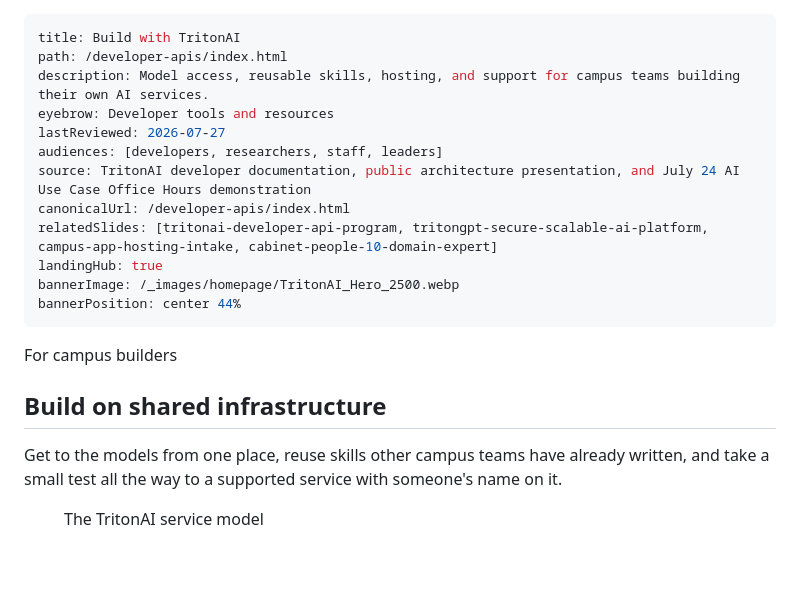
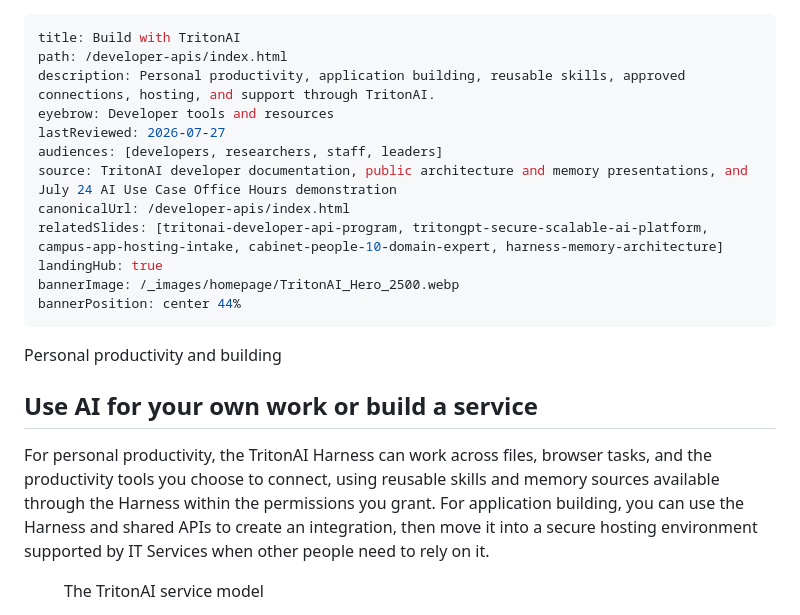
Before and after one commit to bpollak/tritonai-website, a Markdown page: content/pages/build-landing.md, the part around the change. Drawn GitHub-style; blank space fills up the shorter version.

Commit message:
Reframe Developer APIs introduction

```diff
--- a/content/pages/build-landing.md
+++ b/content/pages/build-landing.md
@@ -1,20 +1,20 @@
 ---
 title: Build with TritonAI
 path: /developer-apis/index.html
-description: Model access, reusable skills, hosting, and support for campus teams building their own AI services.
+description: Personal productivity, application building, reusable skills, approved connections, hosting, and support through TritonAI.
 eyebrow: Developer tools and resources
 lastReviewed: 2026-07-27
 audiences: [developers, researchers, staff, leaders]
-source: TritonAI developer documentation, public architecture presentation, and July 24 AI Use Case Office Hours demonstration
+source: TritonAI developer documentation, public architecture and memory presentations, and July 24 AI Use Case Office Hours demonstration
 canonicalUrl: /developer-apis/index.html
-relatedSlides: [tritonai-developer-api-program, tritongpt-secure-scalable-ai-platform, campus-app-hosting-intake, cabinet-people-10-domain-expert]
+relatedSlides: [tritonai-developer-api-program, tritongpt-secure-scalable-ai-platform, campus-app-hosting-intake, cabinet-people-10-domain-expert, harness-memory-architecture]
 landingHub: true
 bannerImage: /_images/homepage/TritonAI_Hero_2500.webp
 bannerPosition: center 44%
 ---
 
 <section class="hub-section hub-section-intro" aria-labelledby="build-intro-heading">
-<div class="row hub-split hub-split-align-center"><div class="col-md-6 hub-split-copy"><p class="home-kicker">For campus builders</p><h2 id="build-intro-heading">Build on shared infrastructure</h2><p class="hub-lede">Get to the models from one place, reuse skills other campus teams have already written, and take a small test all the way to a supported service with someone's name on it.</p></div><div class="col-md-6 hub-split-media">
+<div class="row hub-split hub-split-align-center"><div class="col-md-6 hub-split-copy"><p class="home-kicker">Personal productivity and building</p><h2 id="build-intro-heading">Use AI for your own work or build a service</h2><p class="hub-lede">For personal productivity, the TritonAI Harness can work across files, browser tasks, and the productivity tools you choose to connect, using reusable skills and memory sources available through the Harness within the permissions you grant. For application building, you can use the Harness and shared APIs to create an integration, then move it into a secure hosting environment supported by IT Services when other people need to rely on it.</p></div><div class="col-md-6 hub-split-media">
 <figure class="build-architecture" aria-describedby="build-architecture-caption">
 <p class="build-architecture-label">The TritonAI service model</p>
 <ol class="build-architecture-flow">
```
